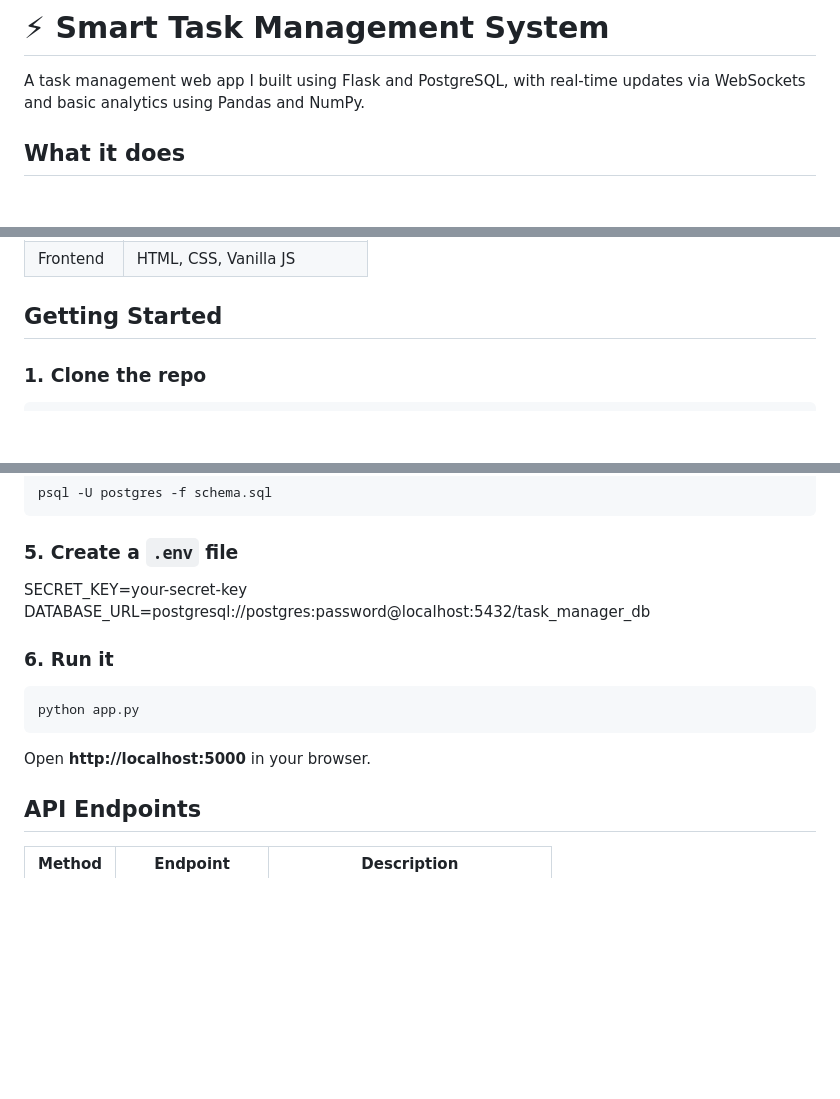
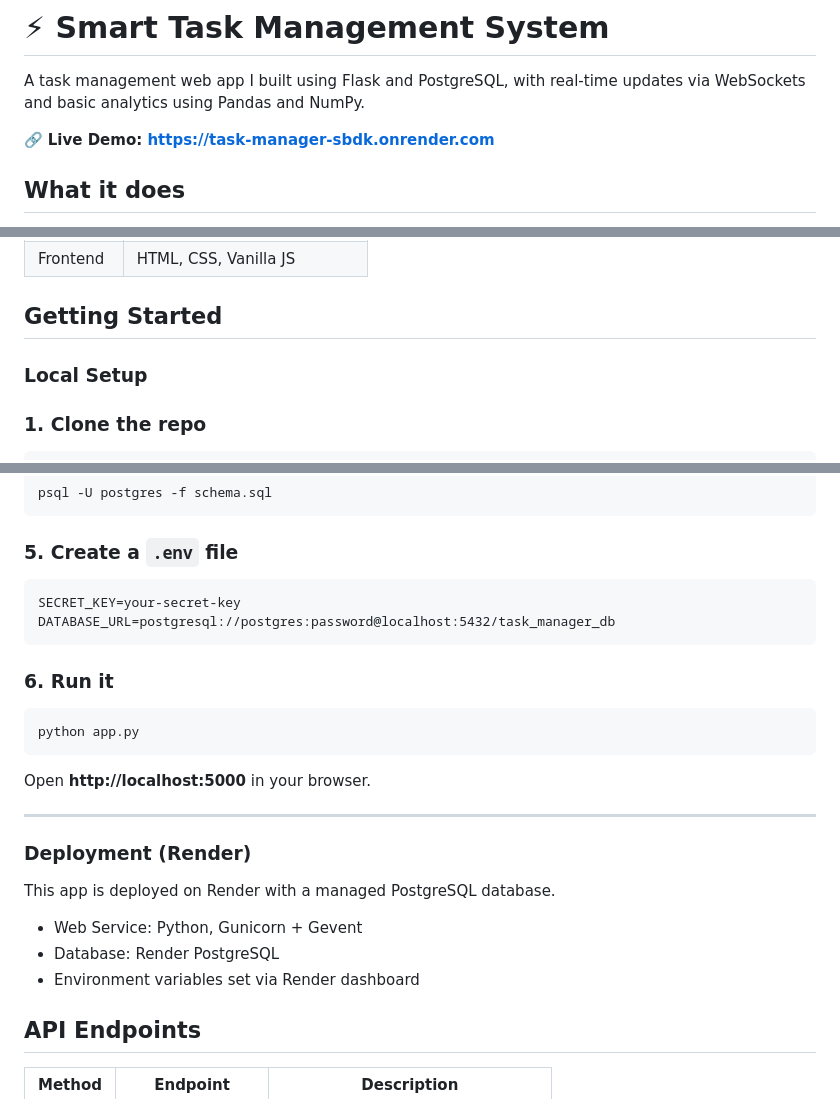
Before and after one commit to codewsomesh/task-manager, a Markdown page: README.md, 3 parts joined by grey strips. Rendered like a GitHub page; blank space fills up the shorter version.

````diff
--- a/README.md
+++ b/README.md
@@ -1,6 +1,8 @@
 # ⚡ Smart Task Management System
 
 A task management web app I built using Flask and PostgreSQL, with real-time updates via WebSockets and basic analytics using Pandas and NumPy.
+
+🔗 **Live Demo: https://task-manager-sbdk.onrender.com**
 
 ## What it does
 
@@ -22,6 +24,8 @@ A task management web app I built using Flask and PostgreSQL, with real-time upd
 | Frontend  | HTML, CSS, Vanilla JS       |
 
 ## Getting Started
+
+### Local Setup
 
 ### 1. Clone the repo
 
@@ -60,8 +64,10 @@ psql -U postgres -f schema.sql
 
 ### 5. Create a `.env` file
 
+```
 SECRET_KEY=your-secret-key
 DATABASE_URL=postgresql://postgres:password@localhost:5432/task_manager_db
+```
 
 ### 6. Run it
 
@@ -70,6 +76,16 @@ python app.py
 ```
 
 Open **http://localhost:5000** in your browser.
+
+---
+
+### Deployment (Render)
+
+This app is deployed on Render with a managed PostgreSQL database.
+
+- Web Service: Python, Gunicorn + Gevent
+- Database: Render PostgreSQL
+- Environment variables set via Render dashboard
 
 ## API Endpoints
 
````
